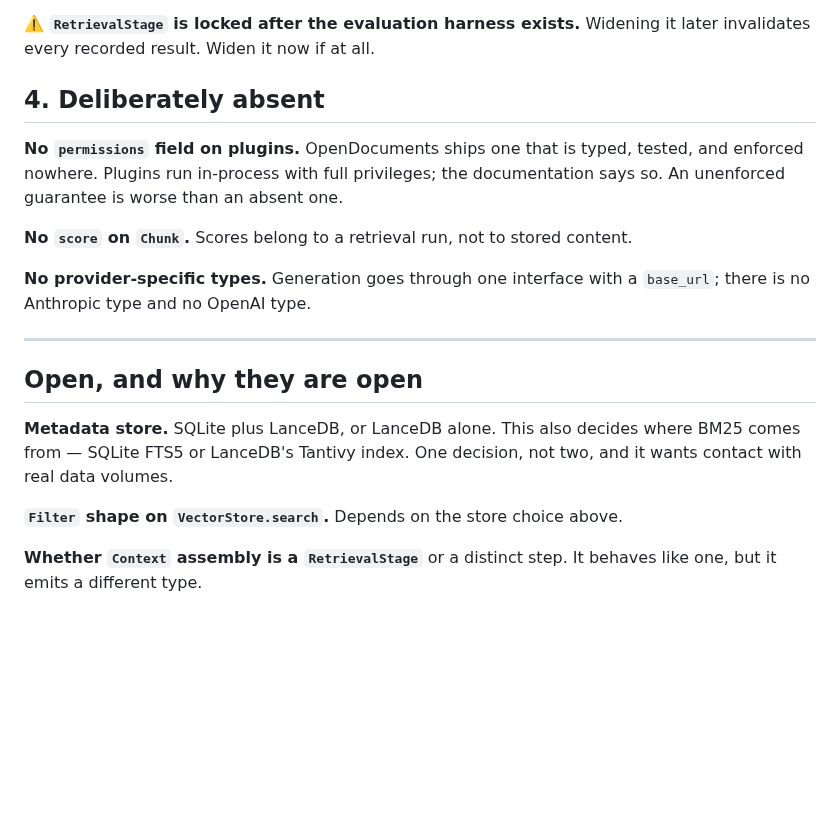
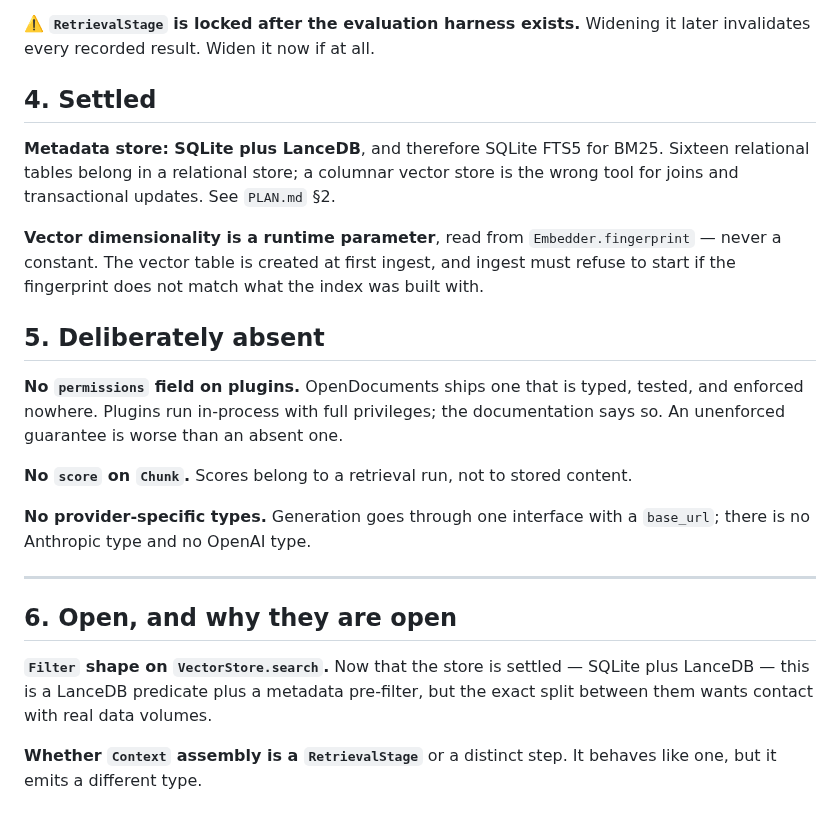
Before and after one commit to mgd43b/manicule, a Markdown page: docs/contracts.md, the part around the change. Rendered like a GitHub page; blank space fills up the shorter version.

```diff
--- a/docs/contracts.md
+++ b/docs/contracts.md
@@ -129,7 +129,17 @@ improvement" mechanically enforceable rather than a discipline to remember.
 ⚠️ **`RetrievalStage` is locked after the evaluation harness exists.** Widening it later
 invalidates every recorded result. Widen it now if at all.
 
-## 4. Deliberately absent
+## 4. Settled
+
+**Metadata store: SQLite plus LanceDB**, and therefore SQLite FTS5 for BM25. Sixteen
+relational tables belong in a relational store; a columnar vector store is the wrong tool
+for joins and transactional updates. See `PLAN.md` §2.
+
+**Vector dimensionality is a runtime parameter**, read from `Embedder.fingerprint` — never
+a constant. The vector table is created at first ingest, and ingest must refuse to start
+if the fingerprint does not match what the index was built with.
+
+## 5. Deliberately absent
 
 **No `permissions` field on plugins.** OpenDocuments ships one that is typed, tested, and
 enforced nowhere. Plugins run in-process with full privileges; the documentation says so.
@@ -142,13 +152,11 @@ there is no Anthropic type and no OpenAI type.
 
 ---
 
-## Open, and why they are open
+## 6. Open, and why they are open
 
-**Metadata store.** SQLite plus LanceDB, or LanceDB alone. This also decides where BM25
-comes from — SQLite FTS5 or LanceDB's Tantivy index. One decision, not two, and it wants
-contact with real data volumes.
-
-**`Filter` shape on `VectorStore.search`.** Depends on the store choice above.
+**`Filter` shape on `VectorStore.search`.** Now that the store is settled — SQLite plus
+LanceDB — this is a LanceDB predicate plus a metadata pre-filter, but the exact split
+between them wants contact with real data volumes.
 
 **Whether `Context` assembly is a `RetrievalStage`** or a distinct step. It behaves like
 one, but it emits a different type.
```
Also changed, not shown: PLAN.md (+30 -7 lines).
